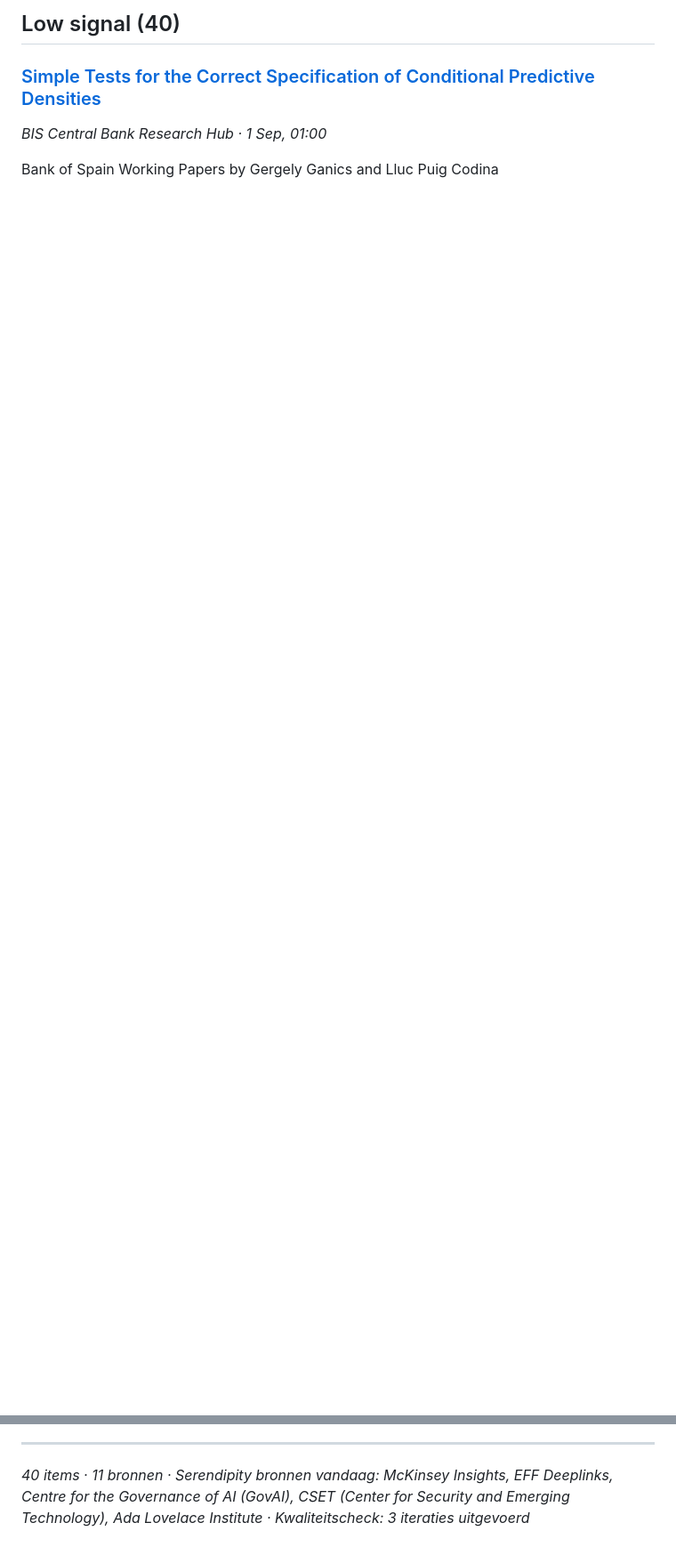
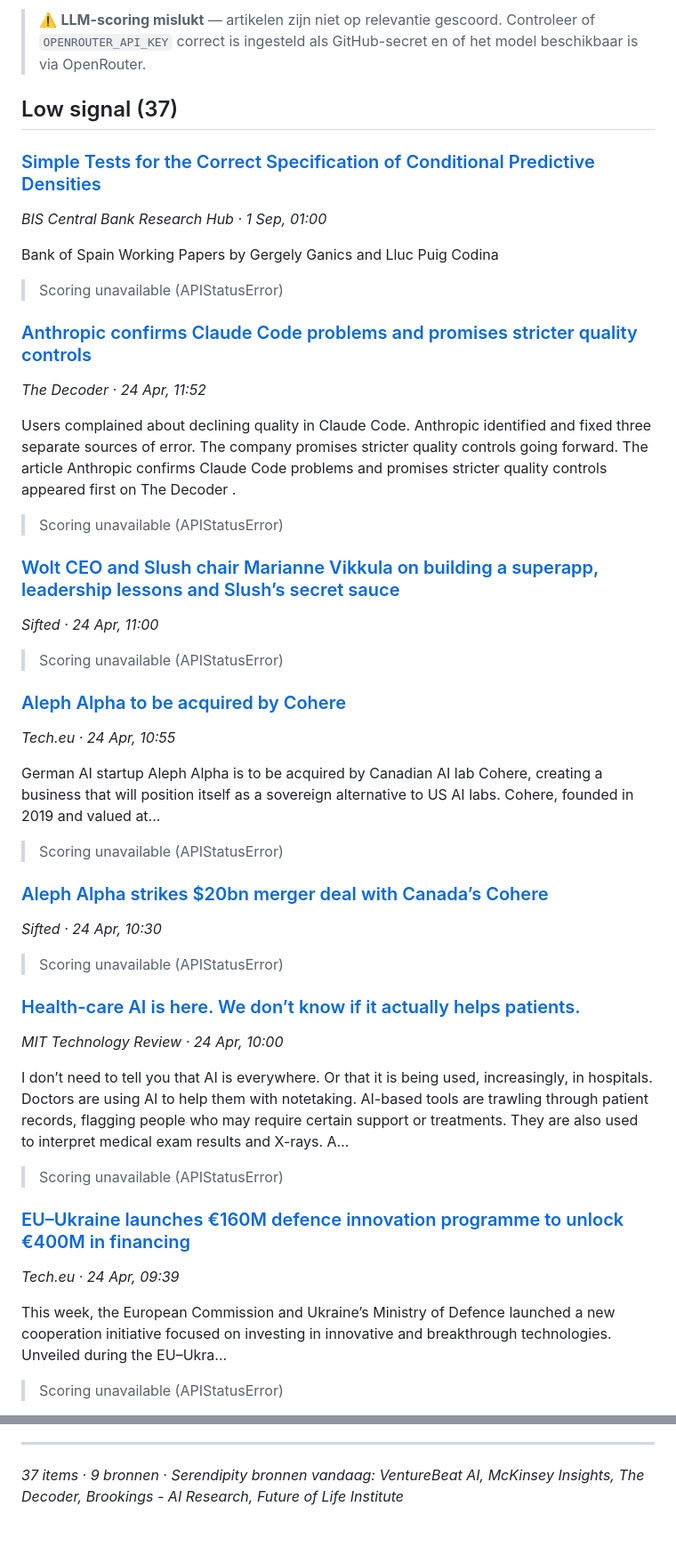
Before and after one commit to FerdinandNathaniel/Consult, a Markdown page: briefings/briefing_2026-04-24.md, 2 parts joined by grey strips. Shown at 89% size. Drawn GitHub-style; blank space fills up the shorter version.

Commit message:
briefing: 2026-04-24

```diff
--- a/briefings/briefing_2026-04-24.md
+++ b/briefings/briefing_2026-04-24.md
@@ -3,7 +3,51 @@
 
-## Low signal (40)
+> ⚠️ **LLM-scoring mislukt** — artikelen zijn niet op relevantie gescoord. Controleer of `OPENROUTER_API_KEY` correct is ingesteld als GitHub-secret en of het model beschikbaar is via OpenRouter.
+
+## Low signal (37)
 
 ### [Simple Tests for the Correct Specification of Conditional Predictive Densities](https://www.bde.es/f/webbe/SES/Secciones/Publicaciones/PublicacionesSeriadas/DocumentosTrabajo/25/Files/dt2535e.pdf)
 *BIS Central Bank Research Hub · 1 Sep, 01:00*
 
 Bank of Spain Working Papers by Gergely Ganics and Lluc Puig Codina
+
+> Scoring unavailable (APIStatusError)
+
+### [Anthropic confirms Claude Code problems and promises stricter quality controls](https://the-decoder.com/anthropic-confirms-claude-code-problems-and-promises-stricter-quality-controls/)
+*The Decoder · 24 Apr, 11:52*
+
+Users complained about declining quality in Claude Code. Anthropic identified and fixed three separate sources of error. The company promises stricter quality controls going forward.
+ The article  Anthropic confirms Claude Code problems and promises stricter quality controls  appeared first on  The Decoder .
+
+> Scoring unavailable (APIStatusError)
+
+### [Wolt CEO and Slush chair Marianne Vikkula on building a superapp, leadership lessons and Slush’s secret sauce](https://sifted.eu/articles/marianne-vikkula-wolt-podcast/)
+*Sifted · 24 Apr, 11:00*
+
+> Scoring unavailable (APIStatusError)
+
+### [Aleph Alpha to be acquired by Cohere](https://tech.eu/2026/04/24/aleph-alpha-to-be-acquired-by-cohere/)
+*Tech.eu · 24 Apr, 10:55*
+
+German AI startup Aleph Alpha is to be acquired by Canadian AI lab Cohere, creating a business that will position itself as a sovereign alternative to US AI labs. Cohere, founded in 2019 and valued at...
+
+> Scoring unavailable (APIStatusError)
+
+### [Aleph Alpha strikes $20bn merger deal with Canada’s Cohere](https://sifted.eu/articles/aleph-alpha-strikes-20bn-merger-deal-with-canadas-cohere/)
+*Sifted · 24 Apr, 10:30*
+
+> Scoring unavailable (APIStatusError)
+
+### [Health-care AI is here. We don’t know if it actually helps patients.](https://www.technologyreview.com/2026/04/24/1136352/health-care-ai-dont-know-actually-helps-patients/)
+*MIT Technology Review · 24 Apr, 10:00*
+
+I don’t need to tell you that AI is everywhere. Or that it is being used, increasingly, in hospitals. Doctors are using AI to help them with notetaking. AI-based tools are trawling through patient records, flagging people who may require certain support or treatments. They are also used to interpret medical exam results and X-rays. A…
+
+> Scoring unavailable (APIStatusError)
+
+### [EU–Ukraine launches €160M defence innovation programme to unlock €400M in financing](https://tech.eu/2026/04/24/eu-ukraine-launches-eur160m-defence-innovation-programme-to-unlock-eur400m-in-financing/)
+*Tech.eu · 24 Apr, 09:39*
+
+This week, the European Commission and Ukraine’s Ministry of Defence launched a new cooperation initiative focused on investing in innovative and breakthrough technologies. Unveiled during the EU–Ukra...
+
+> Scoring unavailable (APIStatusError)
+
@@ -297,2 +267,2 @@ Wenite, a Ghent-based HR tech startup,has raised €1.8 million in funding to ac
 ---
-*40 items · 11 bronnen · Serendipity bronnen vandaag: McKinsey Insights, EFF Deeplinks, Centre for the Governance of AI (GovAI), CSET (Center for Security and Emerging Technology), Ada Lovelace Institute · Kwaliteitscheck: 3 iteraties uitgevoerd*
+*37 items · 9 bronnen · Serendipity bronnen vandaag: VentureBeat AI, McKinsey Insights, The Decoder, Brookings - AI Research, Future of Life Institute*
```
Also changed, not shown: other parts of briefings/briefing_2026-04-24.md (+19 -93 lines).
